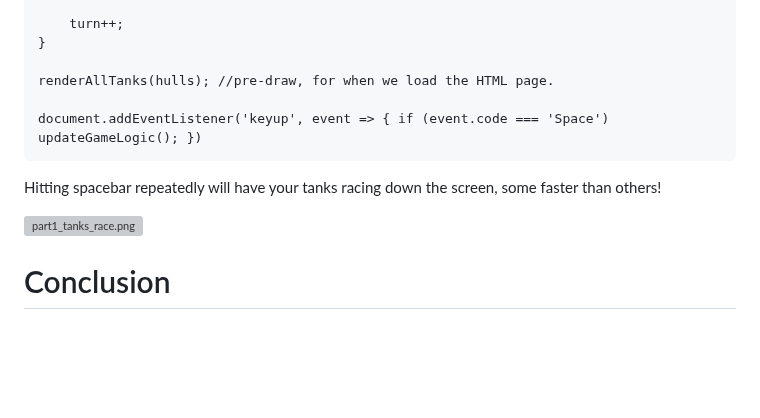
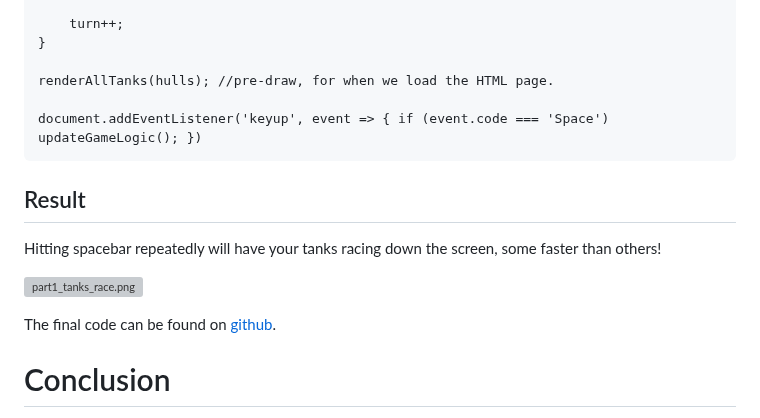
Before and after one commit to ArcaneEngineer/ECS-tutorials, a Markdown page: part1.md, the part around the change. GitHub-like rendering; blank space fills up the shorter version; grey boxes are pictures that could not be loaded.

Commit message:
github code links and result vs conclusion sections

````diff
--- a/part1.md
+++ b/part1.md
@@ -219,9 +219,13 @@ renderAllTanks(hulls); //pre-draw, for when we load the HTML page.
 document.addEventListener('keyup', event => { if (event.code === 'Space') updateGameLogic(); })
 ```
 
+## Result
+
 Hitting spacebar repeatedly will have your tanks racing down the screen, some faster than others!
 
 ![part1_tanks_race.png](https://ucarecdn.com/4a90cc33-e044-405a-bcb0-b38bff0368ac/)
+
+The final code can be found on [github](https://github.com/ArcaneEngineer/ECS-tutorials).
 
 # Conclusion
 
````
Also changed, not shown: part2.md (+2 -0 lines).
